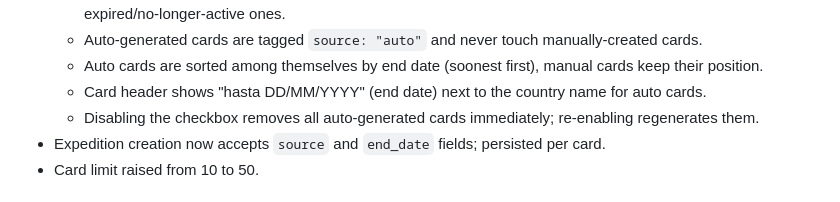
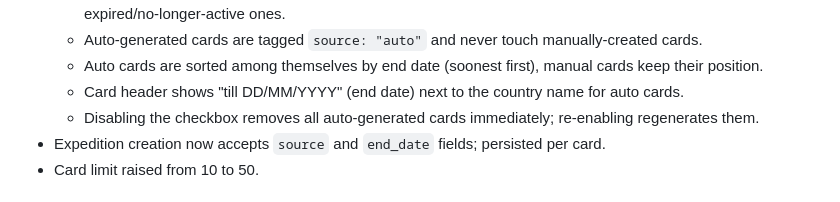
Before and after one commit to EA3TB/Dxpedition-Tracker, a Markdown page: README.md, the part around the change. GitHub-like rendering.

Commit message:
Update card header date format in README

```diff
--- a/README.md
+++ b/README.md
@@ -24,7 +24,7 @@
   - On every dashboard load, syncs active DXpeditions: creates cards for new ones, removes cards for expired/no-longer-active ones.
   - Auto-generated cards are tagged `source: "auto"` and never touch manually-created cards.
   - Auto cards are sorted among themselves by end date (soonest first), manual cards keep their position.
-  - Card header shows "hasta DD/MM/YYYY" (end date) next to the country name for auto cards.
+  - Card header shows "till DD/MM/YYYY" (end date) next to the country name for auto cards.
   - Disabling the checkbox removes all auto-generated cards immediately; re-enabling regenerates them.
 - Expedition creation now accepts `source` and `end_date` fields; persisted per card.
 - Card limit raised from 10 to 50.
```
